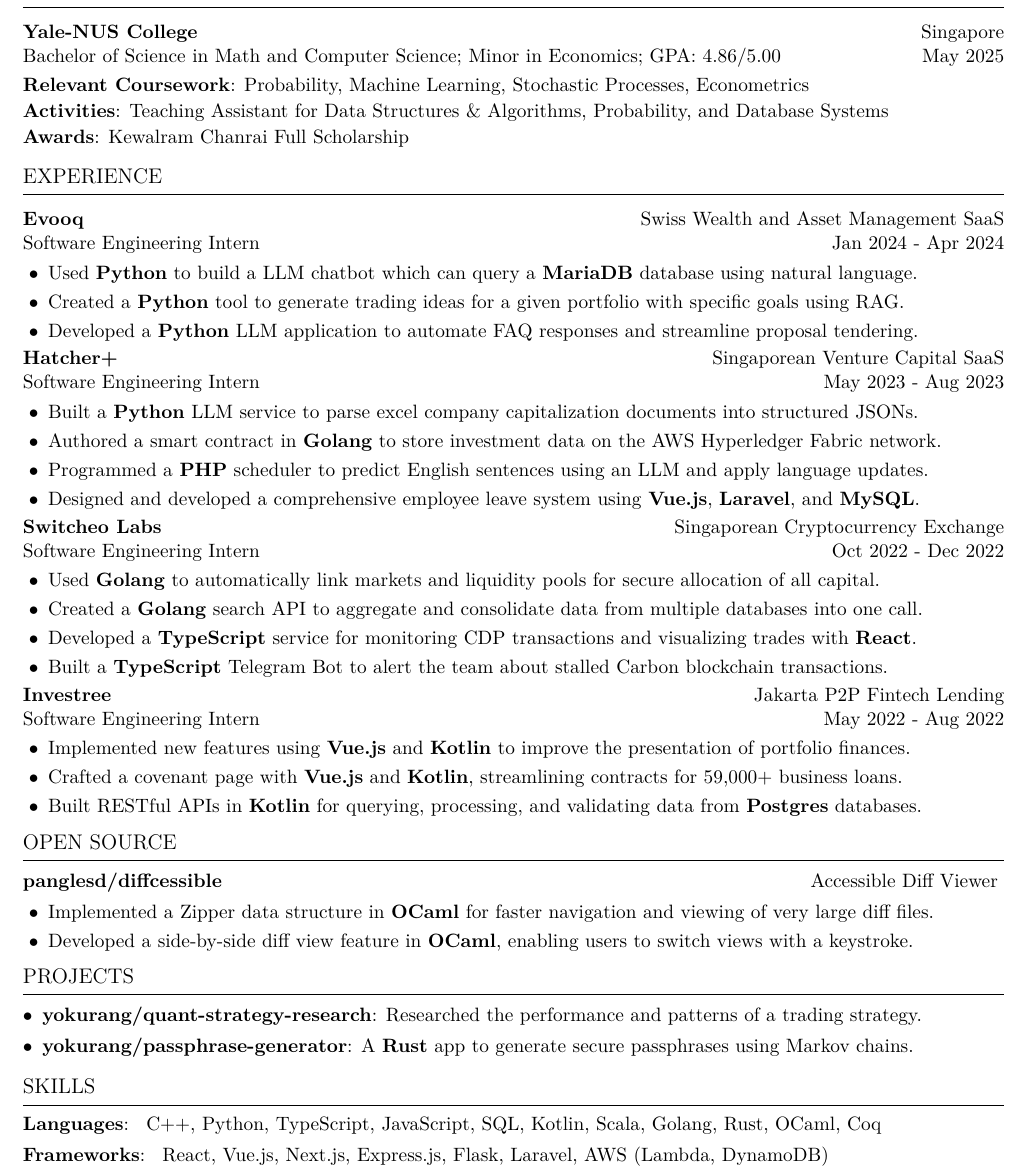
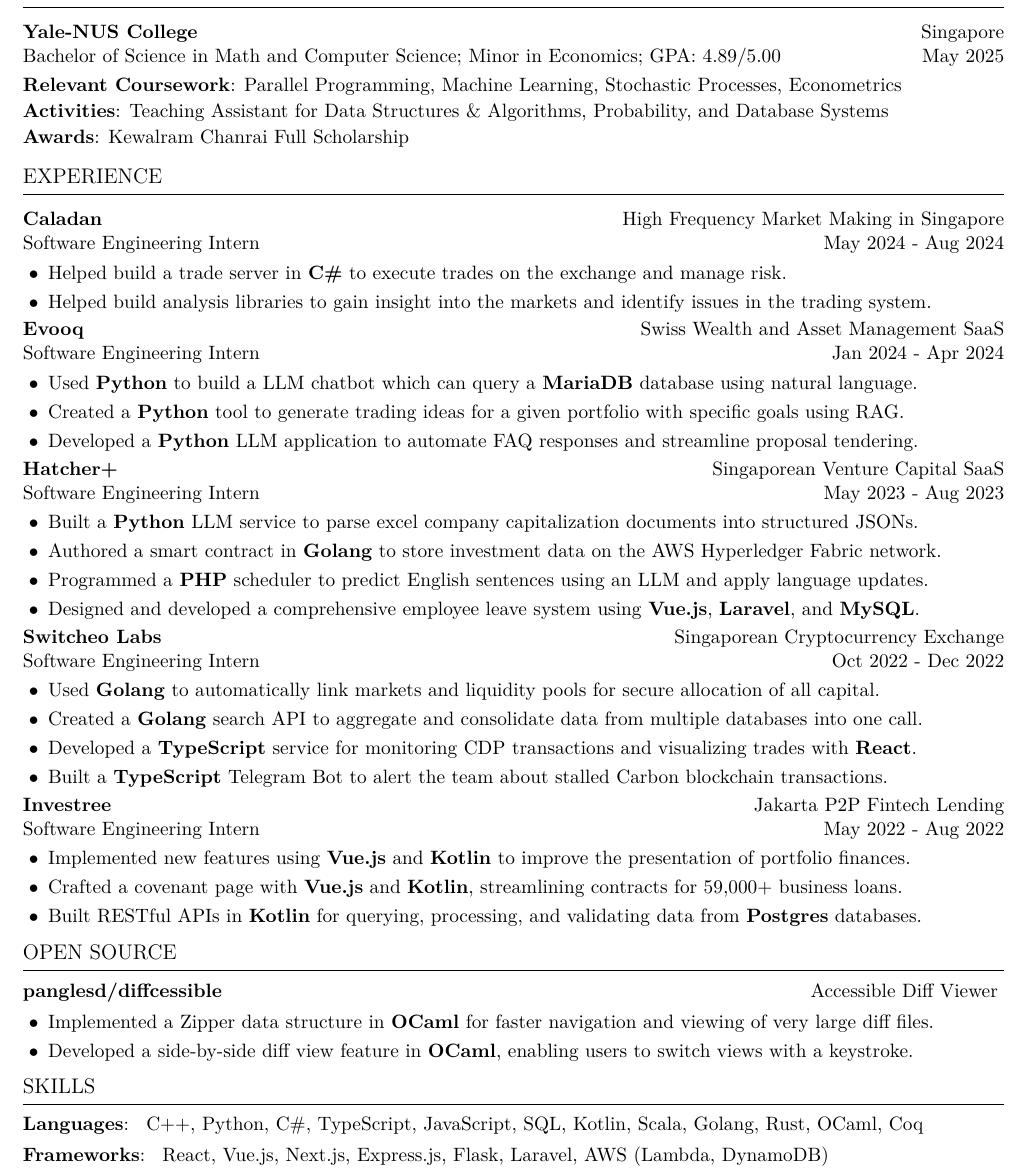
Before and after one commit to yokurang/resume, a LaTeX CV (Resume_AlanMatthew.tex): part of the page, cut so that both start at the same text. Compiled offline with pdfLaTeX.

Commit message:
added caladan

```diff
--- a/Resume_AlanMatthew.tex
+++ b/Resume_AlanMatthew.tex
@@ -149,9 +149,9 @@
   \SectionHeading{Education}
   \ResumeEntryStart
     \ResumeEntryTSDL{Yale-NUS College} {Singapore}
-    {Bachelor of Science in Math and Computer Science; Minor in Economics; GPA: 4.86/5.00} {May 2025}
+    {Bachelor of Science in Math and Computer Science; Minor in Economics; GPA: 4.89/5.00} {May 2025}
     % \ResumeSubItem{Relevant Coursework}{Parallel Programming, Programming Language Design, Machine Learning}
-    \ResumeSubItem{Relevant Coursework}{Probability, Machine Learning, Stochastic Processes, Econometrics}
+    \ResumeSubItem{Relevant Coursework}{Parallel Programming, Machine Learning, Stochastic Processes, Econometrics}
     \ResumeSubItem{Activities}{Teaching Assistant for Data Structures \& Algorithms, Probability, and Database Systems}
     % \ResumeSubItem{Professional Certification}{AWS Cloud Practitioner}
     \ResumeSubItem{Awards}{Kewalram Chanrai Full Scholarship}
@@ -161,6 +161,15 @@
   \vspace{5pt}
 
   \SectionHeading{Experience}
+
+  \ResumeEntryStart
+  \ResumeEntryTSDL{Caladan}{High Frequency Market Making in Singapore}{Software Engineering Intern}{May 2024 - Aug 2024}
+      \ResumeItemListStart
+      \ResumeItemDefault{Helped build a trade server in \textbf{C\#} to execute trades on the exchange and manage risk.}
+      \ResumeItemDefault{Helped build analysis libraries to gain insight into the markets and identify issues in the trading system.}
+      \ResumeItemListEnd
+  \ResumeEntryEnd
+
   \ResumeEntryStart
     \ResumeEntryTSDL{Evooq}{Swiss Wealth and Asset Management SaaS}{Software Engineering Intern}{Jan 2024 - Apr 2024}
     \ResumeItemListStart
@@ -237,23 +246,23 @@
     \ResumeItemListEnd
   \ResumeEntryEnd
 
-  \SectionHeading{Projects}
-  \ProjectItemListStart
-    \ResumeProjectItem{yokurang/quant-strategy-research}
-    {https://github.com/yokurang/quant-strategy-research}
-    {Researched the performance and patterns of a trading strategy.}
-    % \ResumeProjectItem{yokurang/ocaml-chat}
-    % {https://github.com/yokurang/ocaml-chat}
-    % {An \textbf{OCaml} one-to-one chat app using TCP for real-time messaging and RTT.}
-    \ResumeProjectItem{yokurang/passphrase-generator}
-    {https://github.com/yokurang/passphrase-generator}
-    {A \textbf{Rust} app to generate secure passphrases using Markov chains.}
+  % \SectionHeading{Projects}
+  % \ProjectItemListStart
+  %   \ResumeProjectItem{yokurang/quant-strategy-research}
+  %   {https://github.com/yokurang/quant-strategy-research}
+  %   {Researched the performance and patterns of a trading strategy.}
+  %   % \ResumeProjectItem{yokurang/ocaml-chat}
+  %   % {https://github.com/yokurang/ocaml-chat}
+  %   % {An \textbf{OCaml} one-to-one chat app using TCP for real-time messaging and RTT.}
+  %   \ResumeProjectItem{yokurang/passphrase-generator}
+  %   {https://github.com/yokurang/passphrase-generator}
+  %   {A \textbf{Rust} app to generate secure passphrases using Markov chains.}
 
-  \ProjectItemListEnd
+  % \ProjectItemListEnd
 
   \SectionHeading{Skills}
   \ResumeEntryStart
-    \ResumeItem{Languages}{ C++, Python, TypeScript, JavaScript, SQL, Kotlin, Scala, Golang, Rust, OCaml, Coq }
+    \ResumeItem{Languages}{ C++, Python, C\#, TypeScript, JavaScript, SQL, Kotlin, Scala, Golang, Rust, OCaml, Coq }
     \ResumeItem{Frameworks}{ React, Vue.js, Next.js, Express.js, Flask, Laravel, AWS (Lambda, DynamoDB) }
   \ResumeEntryEnd
 \end{document}
```
Also changed, not shown: Resume_AlanMatthew.pdf, 3 other files.
